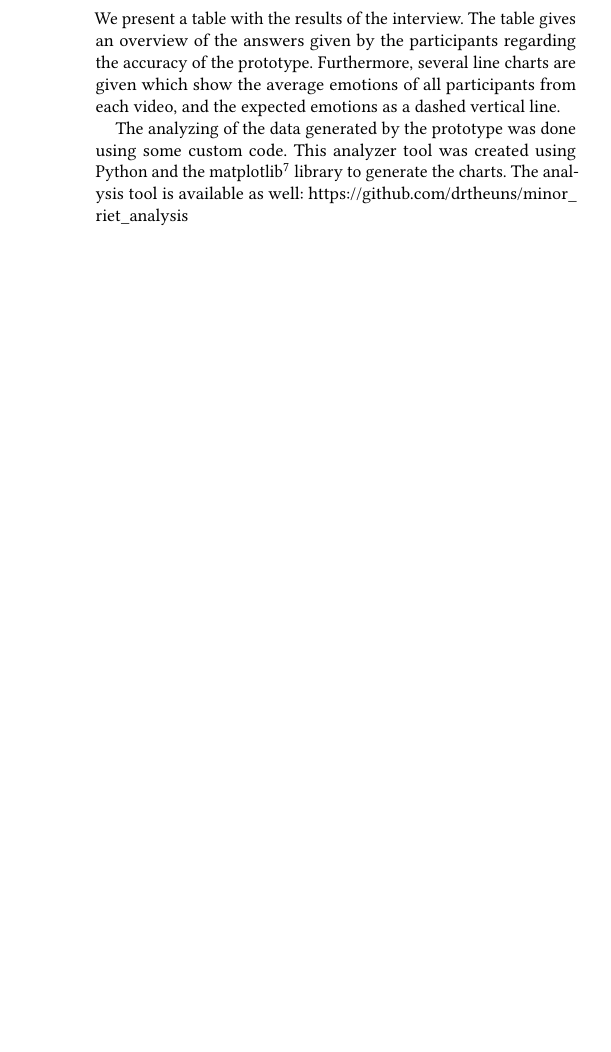
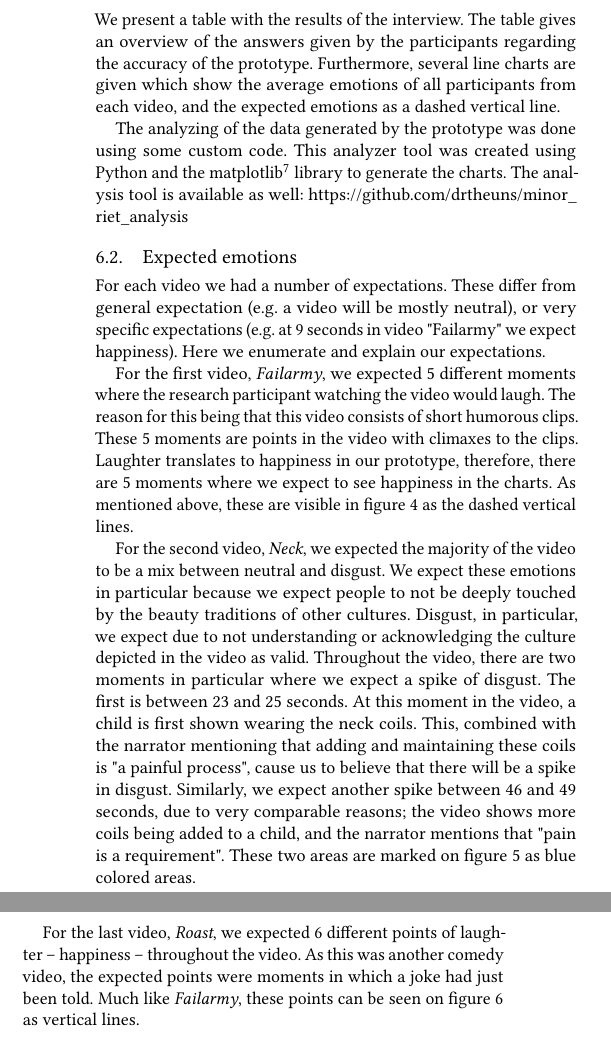
Before and after one commit to drtheuns/minor_riet_paper, a LaTeX paper (paper.tex): part of one column of page 4 of 5 before the commit and two parts of the columns of page 4 of 5 after it, the two joined at a grey line, cut so that both start at the same text, the shorter picture padded with empty space. Compiled offline with pdfLaTeX.

Commit message:
Finish results for the most part

```diff
--- a/paper.tex
+++ b/paper.tex
@@ -308,13 +308,40 @@ The analyzing of the data generated by the prototype was done using some custom
 created using Python and the matplotlib\footnote{\url{https://matplotlib.org}}} library to generate the charts.
 The analysis tool is available as well: \url{https://github.com/drtheuns/minor_riet_analysis}
 
-\begin{figure}[h]
+\subsection{Expected emotions}
+For each video we had a number of expectations. These differ from general expectation (e.g. a video will be
+mostly neutral), or very specific expectations (e.g. at 9 seconds in video "Failarmy" we expect happiness).
+Here we enumerate and explain our expectations.
+
+For the first video, \emph{Failarmy}, we expected 5 different moments where the research participant watching
+the video would laugh. The reason for this being that this video consists of short humorous clips. These 5
+moments are points in the video with climaxes to the clips. Laughter translates to happiness in our prototype,
+therefore, there are 5 moments where we expect to see happiness in the charts. As mentioned above,
+these are visible in figure \ref{chart_failarmy} as the dashed vertical lines.
+
+For the second video, \emph{Neck}, we expected the majority of the video to be a mix between neutral and disgust.
+We expect these emotions in particular because we expect people to not be deeply touched by the beauty
+traditions of other cultures. Disgust, in particular, we expect due to not understanding or acknowledging the
+culture depicted in the video as valid. Throughout the video, there are two moments in particular where we
+expect a spike of disgust. The first is between 23 and 25 seconds. At this moment in the video, a child is first
+shown wearing the neck coils. This, combined with the narrator mentioning that adding and maintaining these coils
+is "a painful process", cause us to believe that there will be a spike in disgust. Similarly, we expect another
+spike between 46 and 49 seconds, due to very comparable reasons; the video shows more coils being added to a
+child, and the narrator mentions that "pain is a requirement". These two areas are marked on figure
+\ref{chart_neck} as blue colored areas.
+
+For the last video, \emph{Roast}, we expected 6 different points of laughter -- happiness -- throughout
+the video. As this was another comedy video, the expected points were moments in which a joke had just been told.
+Much like \emph{Failarmy}, these points can be seen on figure \ref{chart_roast} as vertical lines.
+
+\begin{figure}[H]
     \centering
     \includegraphics[width=0.5\textwidth, scale=1]{chart_failarmy_small.png}
     \caption{Average emotions of participants with video "Failarmy"}
+    \label{chart_failarmy}
 \end{figure}
 
-\begin{figure}[h]
+\begin{figure}[H]
     \centering
     \includegraphics[width=0.5\textwidth, scale=1]{chart_neck_small.png}
     \caption{Average emotions of participants with video "Neck"}
@@ -324,6 +352,7 @@ The analysis tool is available as well: \url{https://github.com/drtheuns/minor_r
     \centering
     \includegraphics[width=0.5\textwidth, scale=1]{chart_roast_small.png}
     \caption{Average emotions of participants with video "Roast"}
+    \label{chart_roast}
 \end{figure}
 
 %------------------------------------------------
```
Also changed, not shown: paper.pdf, paper.tex (7 more changed lines).
